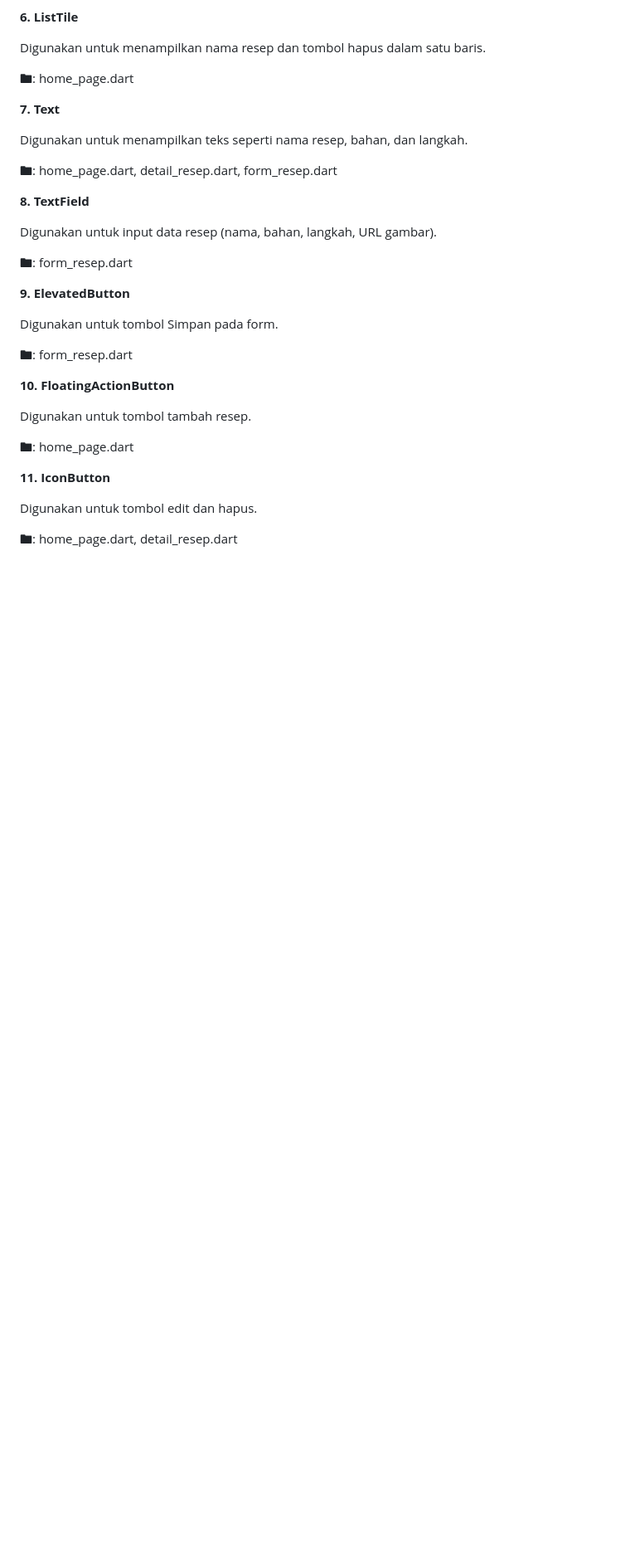
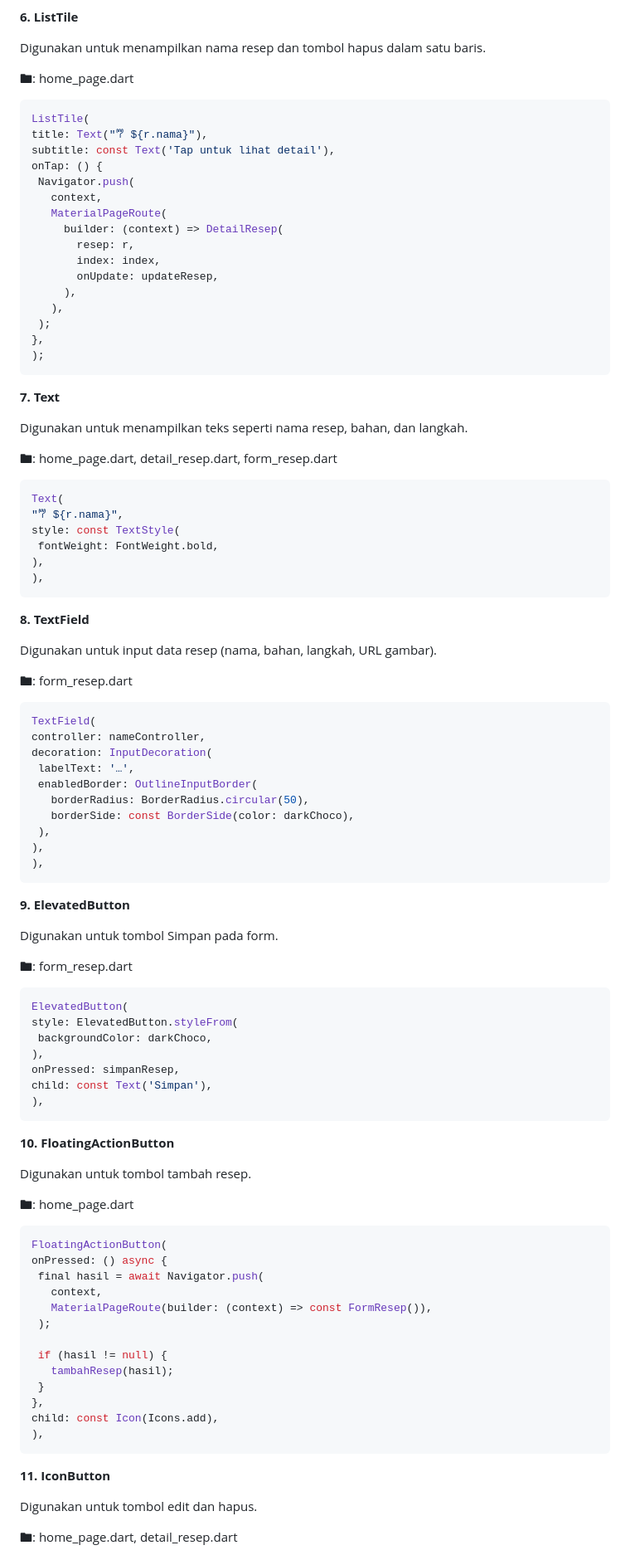
Before and after one commit to dillamhrn/Mini-Project-1-PAB, a Markdown page: README.md, the part around one of its changes. Shown at 83% size. GitHub-like rendering; blank space fills up the shorter version.

````diff
--- a/README.md
+++ b/README.md
@@ -93,6 +123,25 @@ Selain itu, user juga dapat memberi gambar resep menggunakan URL (link).
    Digunakan untuk menampilkan nama resep dan tombol hapus dalam satu baris.
 
    🖿: home_page.dart
+
+   ```dart
+ListTile(
+  title: Text("𐂐 ${r.nama}"),
+  subtitle: const Text('Tap untuk lihat detail'),
+  onTap: () {
+    Navigator.push(
+      context,
+      MaterialPageRoute(
+        builder: (context) => DetailResep(
+          resep: r,
+          index: index,
+          onUpdate: updateResep,
+        ),
+      ),
+    );
+  },
+);
+```
 
 **7. Text**
 
@@ -100,11 +149,33 @@ Selain itu, user juga dapat memberi gambar resep menggunakan URL (link).
 
    🖿: home_page.dart, detail_resep.dart, form_resep.dart
 
+   ```dart
+Text(
+  "𐂐 ${r.nama}",
+  style: const TextStyle(
+    fontWeight: FontWeight.bold,
+  ),
+),
+```
+
 **8. TextField**
 
    Digunakan untuk input data resep (nama, bahan, langkah, URL gambar).
 
    🖿: form_resep.dart
+
+   ```dart
+TextField(
+  controller: nameController,
+  decoration: InputDecoration(
+    labelText: '…',
+    enabledBorder: OutlineInputBorder(
+      borderRadius: BorderRadius.circular(50),
+      borderSide: const BorderSide(color: darkChoco),
+    ),
+  ),
+),
+```
 
 **9. ElevatedButton**
 
@@ -112,11 +183,37 @@ Selain itu, user juga dapat memberi gambar resep menggunakan URL (link).
 
    🖿: form_resep.dart
 
+   ```dart
+ElevatedButton(
+  style: ElevatedButton.styleFrom(
+    backgroundColor: darkChoco,
+  ),
+  onPressed: simpanResep,
+  child: const Text('Simpan'),
+),
+```
+
 **10. FloatingActionButton**
 
    Digunakan untuk tombol tambah resep.
 
    🖿: home_page.dart
+
+   ```dart
+FloatingActionButton(
+  onPressed: () async {
+    final hasil = await Navigator.push(
+      context,
+      MaterialPageRoute(builder: (context) => const FormResep()),
+    );
+
+    if (hasil != null) {
+      tambahResep(hasil);
+    }
+  },
+  child: const Icon(Icons.add),
+),
+```
 
 **11. IconButton**
 
````
Also changed, not shown: other parts of README.md (+185 -37 lines).
